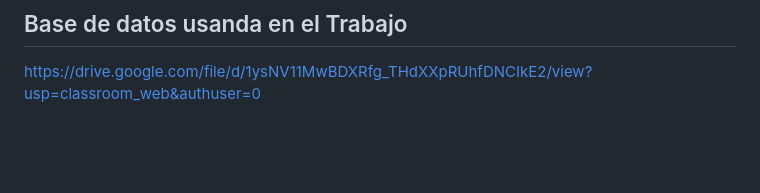
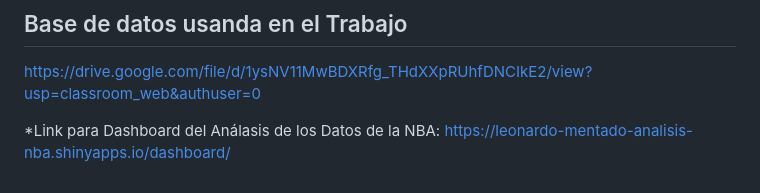
Before and after one commit to SamuB25/An-lisis-NBA-Grupo-10, a Markdown page: README.md, the part around the change. GitHub-like rendering; blank space fills up the shorter version.

Commit message:
Link del Dashboard

```diff
--- a/README.md
+++ b/README.md
@@ -36,3 +36,5 @@ La NBA ha experimentado cambios significativos en las últimas tres décadas, co
 
 ## Base de datos usanda en el Trabajo
 https://drive.google.com/file/d/1ysNV11MwBDXRfg_THdXXpRUhfDNCIkE2/view?usp=classroom_web&authuser=0
+
+*Link para Dashboard del Análasis de los Datos de la NBA: https://leonardo-mentado-analisis-nba.shinyapps.io/dashboard/
```
